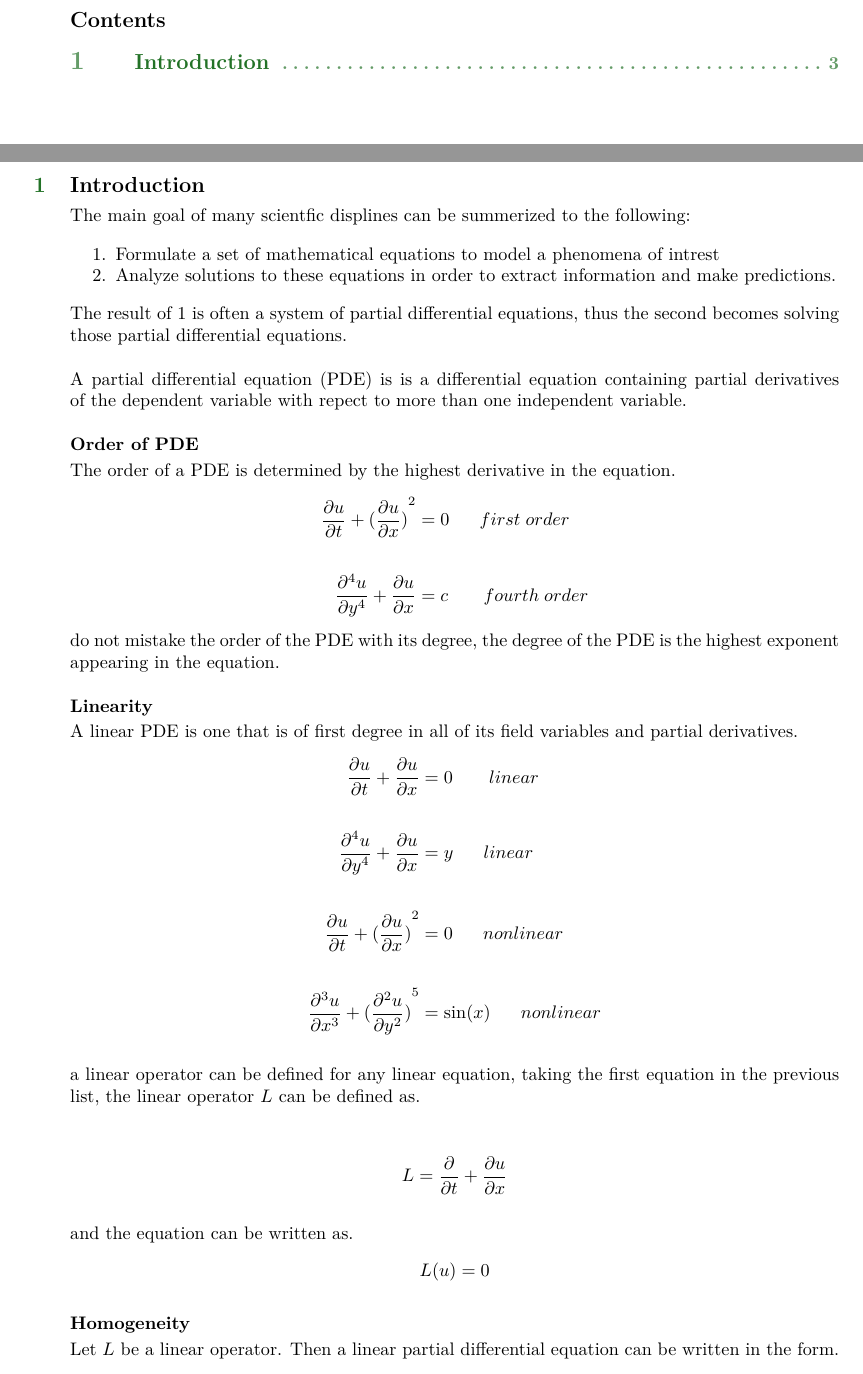
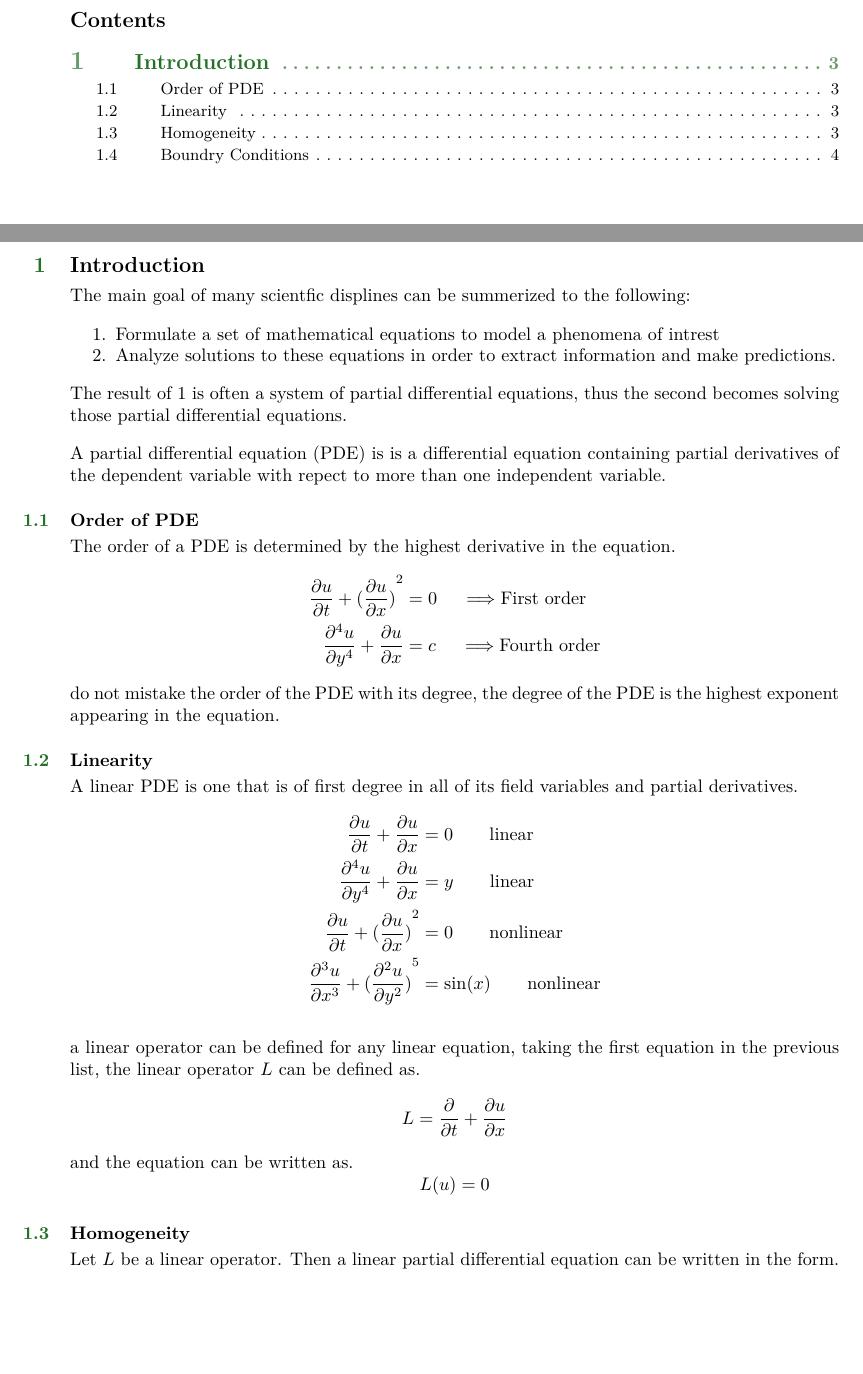
Before and after one commit to ahmed-habib321/PDE, a LaTeX document (PDE.tex): two parts of pages 2 and 3 of 5 before the commit and two parts of pages 2 and 3 of 4 after it, joined at a grey line, cut so that both start at the same text, the shorter picture padded with empty space. Compiled offline with pdfLaTeX.

Commit message:
update introduction

```diff
--- a/PDE.tex
+++ b/PDE.tex
@@ -46,46 +46,47 @@ The main goal of many scientfic displines can be summerized to the following:
 \end{enumerate}
 
 The result of 1 is often a system of partial differential equations, thus the second becomes solving those partial differential equations.
-\\
-\\
+\par
 A partial differential equation (PDE) is is a differential equation containing partial derivatives of the dependent variable with repect to more than one independent variable.
 
-\subsection*{Order of PDE}
+\subsection{Order of PDE}
 The order of a PDE is determined by the highest derivative in the equation.
 \begin{align*}
-\frac{\partial u}{\partial t} + {(\frac{\partial u}{\partial x})}^2 &= 0 \;\;\;\;\;\; first \; order
+\frac{\partial u}{\partial t} + {(\frac{\partial u}{\partial x})}^2 &= 0 \ \ \ \ \Longrightarrow  \text{First order}
 \\
-\\
-\frac{\partial^4 u}{\partial y^4} + \frac{\partial u}{\partial x} &= c \;\;\;\;\;\;\; fourth \; order
+\frac{\partial^4 u}{\partial y^4} + \frac{\partial u}{\partial x} &= c \ \ \ \ \Longrightarrow  \text{Fourth order}
 \end{align*}
 do not mistake the order of the PDE with its degree, the degree of the PDE is the highest exponent appearing in the equation.
-\subsection*{Linearity}
+\subsection{Linearity}
 A linear PDE is one that is of first degree in all of its field variables and partial derivatives.
 \begin{align*}
-\frac{\partial u}{\partial t} + \frac{\partial u}{\partial x} &= 0 \;\;\;\;\;\;\ linear
+\frac{\partial u}{\partial t} + \frac{\partial u}{\partial x} &= 0 \quad\quad \text{linear}
 \\
+\frac{\partial^4 u}{\partial y^4} + \frac{\partial u}{\partial x} &= y \quad\quad \text{linear}
 \\
-\frac{\partial^4 u}{\partial y^4} + \frac{\partial u}{\partial x} &= y \;\;\;\;\;\; linear
+\frac{\partial u}{\partial t} + {(\frac{\partial u}{\partial x})}^2 &= 0 \quad\quad \text{nonlinear}
 \\
-\\
-\frac{\partial u}{\partial t} + {(\frac{\partial u}{\partial x})}^2 &= 0 \;\;\;\;\;\; nonlinear
-\\
-\\
-\frac{\partial^3 u}{\partial x^3} + {(\frac{\partial^2 u}{\partial y^2})}^5 &= \sin(x) \;\;\;\;\;\; nonlinear
+\frac{\partial^3 u}{\partial x^3} + {(\frac{\partial^2 u}{\partial y^2})}^5 &= \sin(x) \quad\quad \text{nonlinear}
 \end{align*}
 
 a linear operator can be defined for any linear equation, taking the first equation in the previous list, the linear operator $L$ can be defined as.
+\[
+L = \frac{\partial }{\partial t} + \frac{\partial u}{\partial x}
+\]
+and the equation can be written as.
+\[
+    L(u)=0
+\]
 
+\subsection{Homogeneity}
+Let $L$ be a linear operator. Then a linear partial differential equation can be written in the form.
+\[
+    L(u) = f(x_1,x_2, \dots , t)
+\]
+if $f = 0$ then the equation is homogeneous, otherwise it is inhomogeneous.
 \begin{align*}
-L = \frac{\partial }{\partial t} + \frac{\partial u}{\partial x}
+\frac{\partial u}{\partial t} + \frac{\partial u}{\partial x} &= 0 \quad\quad \text{homogeneous}
+\\
+\frac{\partial^4 u}{\partial y^4} + \frac{\partial u}{\partial x} &= y \quad\quad \text{inhomogeneous}
 \end{align*}
 
-and the equation can be written as.
-\begin{align*}
-L(u)=0
-\end{align*}
-
-
-\subsection*{Homogeneity}
-Let $L$ be a linear operator. Then a linear partial differential equation can be written in the form.
-\begin{align*}
```
Also changed, not shown: PDE.pdf, PDE.tex (43 more changed lines), 4 other files.
